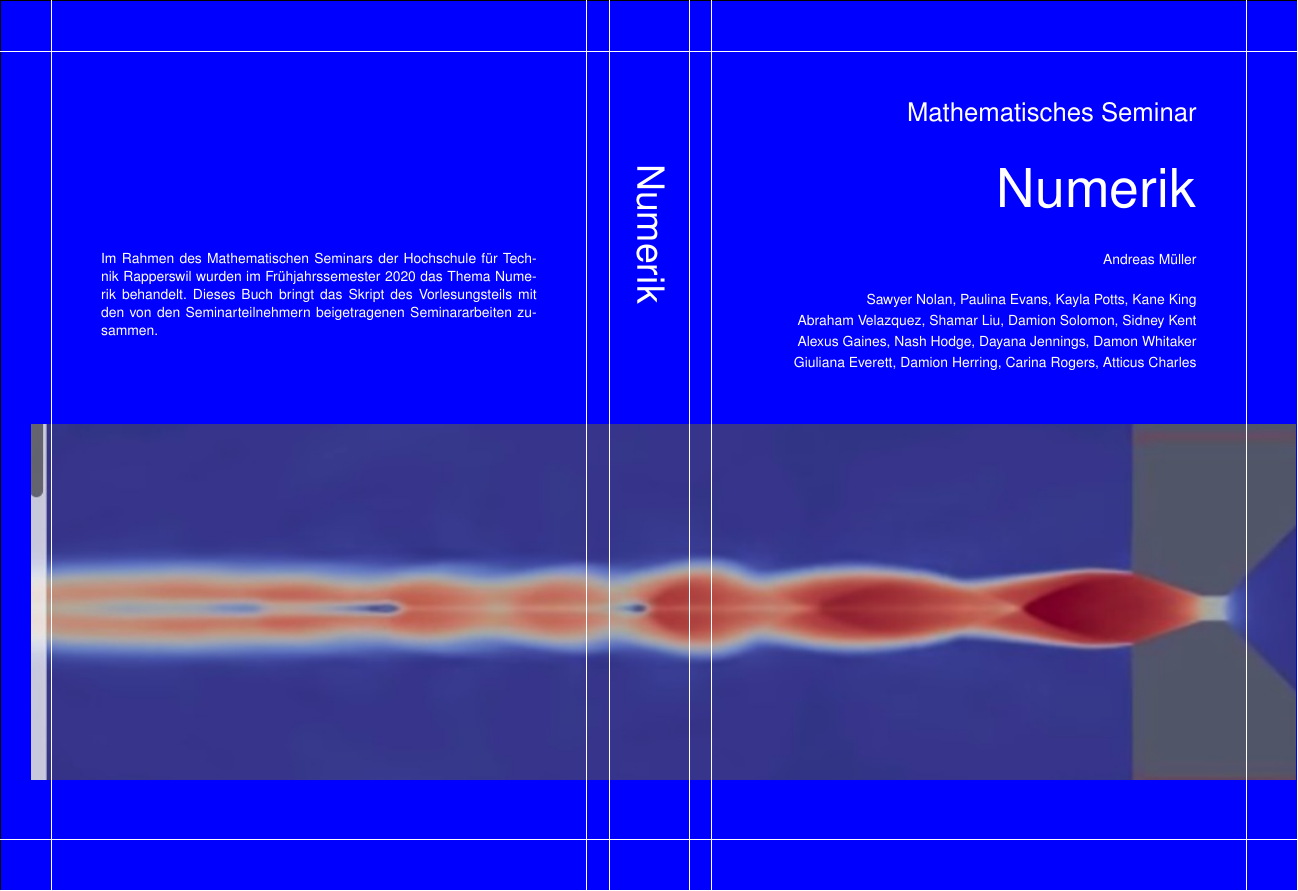
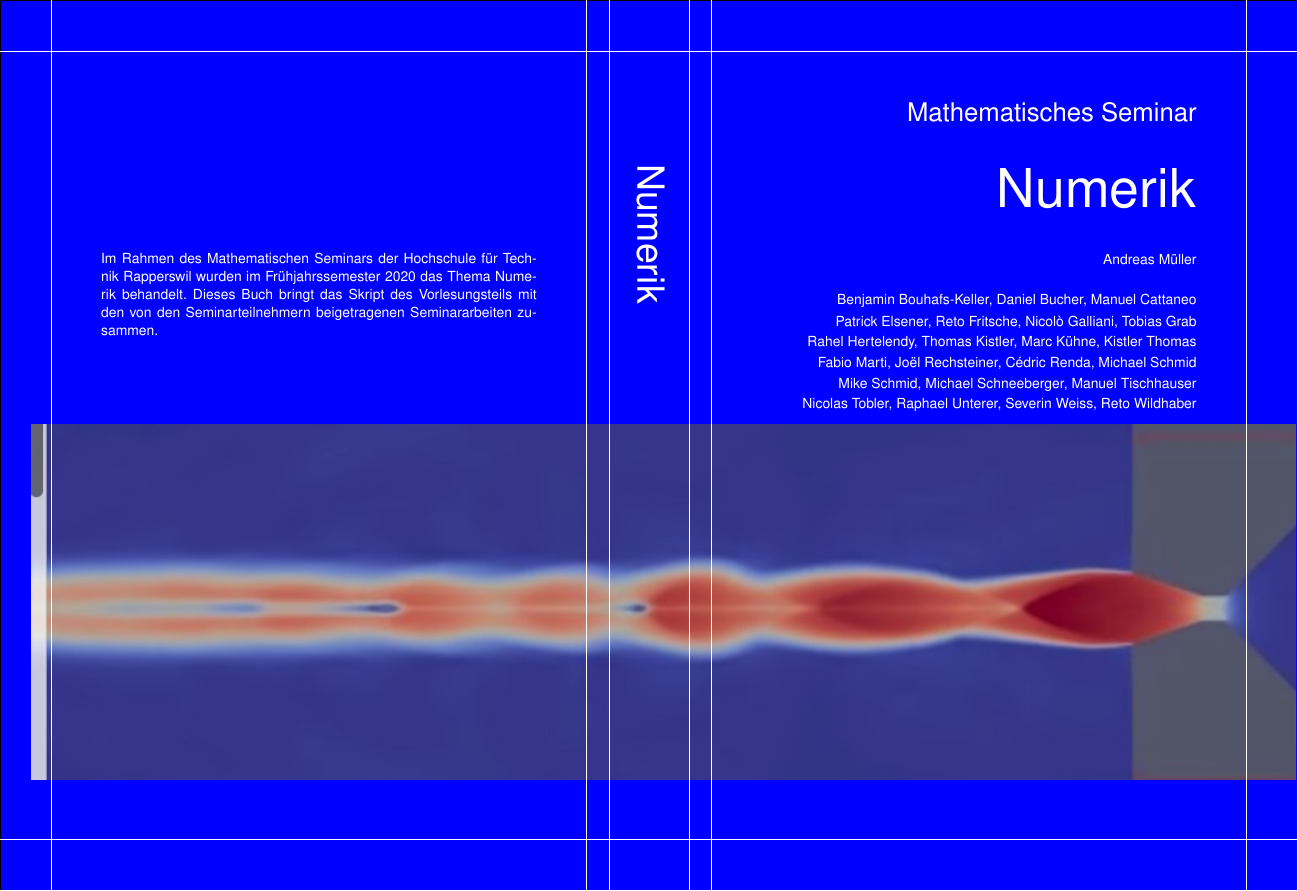
Before and after one commit to jo10l/SeminarNumerik, a LaTeX figure (cover/buchcover.tex): page 2 of 2. Compiled offline with pdfLaTeX.

Commit message:
Teilnehmerliste auf dem Cover

```diff
--- a/cover/buchcover.tex
+++ b/cover/buchcover.tex
@@ -65,40 +65,58 @@
 	[color=white,scale=1]
 	{\hbox to\hsize{\hfill%
 	\sf \fontsize{13}{5}\selectfont
-	Sawyer Nolan,
-	Paulina Evans,
-	Kayla Potts,
-	Kane King%,
+	Benjamin Bouhafs-Keller,	% B
+	Daniel Bucher, 			% I
+	Manuel Cattaneo%,		% E
 	}};
 
 \node at ({\einschlag+2*\gelenk+\ruecken+1.5*\breite},17.75)
 	[color=white,scale=1]
 	{\hbox to\hsize{\hfill%
 	\sf \fontsize{13}{5}\selectfont
-	Abraham Velazquez,
-	Shamar Liu,
-	Damion Solomon,
-	Sidney Kent%,
+	Patrick Elsener,		% MSE
+	Reto Fritsche,			% E
+	Nicolò Galliani,		% E
+	Tobias Grab%,			% MSE
 	}};
 
 \node at ({\einschlag+2*\gelenk+\ruecken+1.5*\breite},17.1)
 	[color=white,scale=1]
 	{\hbox to\hsize{\hfill%
 	\sf \fontsize{13}{5}\selectfont
-	Alexus Gaines,
-	Nash Hodge,
-	Dayana Jennings,
-	Damon Whitaker%,
+	Rahel Hertelendy,		% B
+	Thomas Kistler,			% I
+	Marc Kühne,			% B
+	Kistler Thomas%,			% I
 	}};
 
 \node at ({\einschlag+2*\gelenk+\ruecken+1.5*\breite},16.45)
 	[color=white,scale=1]
 	{\hbox to\hsize{\hfill%
 	\sf \fontsize{13}{5}\selectfont
-	Giuliana Everett,
-	Damion Herring,
-	Carina Rogers,
-	Atticus Charles%,
+	Fabio Marti,			% E
+	Joël Rechsteiner,		% E
+	Cédric Renda,			% E (2)
+	Michael Schmid%,		% E (2)
+	}};
+
+\node at ({\einschlag+2*\gelenk+\ruecken+1.5*\breite},15.8)
+	[color=white,scale=1]
+	{\hbox to\hsize{\hfill%
+	\sf \fontsize{13}{5}\selectfont
+	Mike Schmid,			% I
+	Michael Schneeberger,		% E
+	Manuel Tischhauser%,		% E (2)
+	}};
+
+\node at ({\einschlag+2*\gelenk+\ruecken+1.5*\breite},15.15)
+	[color=white,scale=1]
+	{\hbox to\hsize{\hfill%
+	\sf \fontsize{13}{5}\selectfont
+	Nicolas Tobler,			% MSE
+	Raphael Unterer,		% MSE
+	Severin Weiss,			% EEU
+	Reto Wildhaber%			% B
 	}};
 
 %\node at (0,3) [color=white] {\sf \LARGE Mathematisches Seminar 2017};
```
Also changed, not shown: buch/common/teilnehmer.tex (+10 -5 lines).
